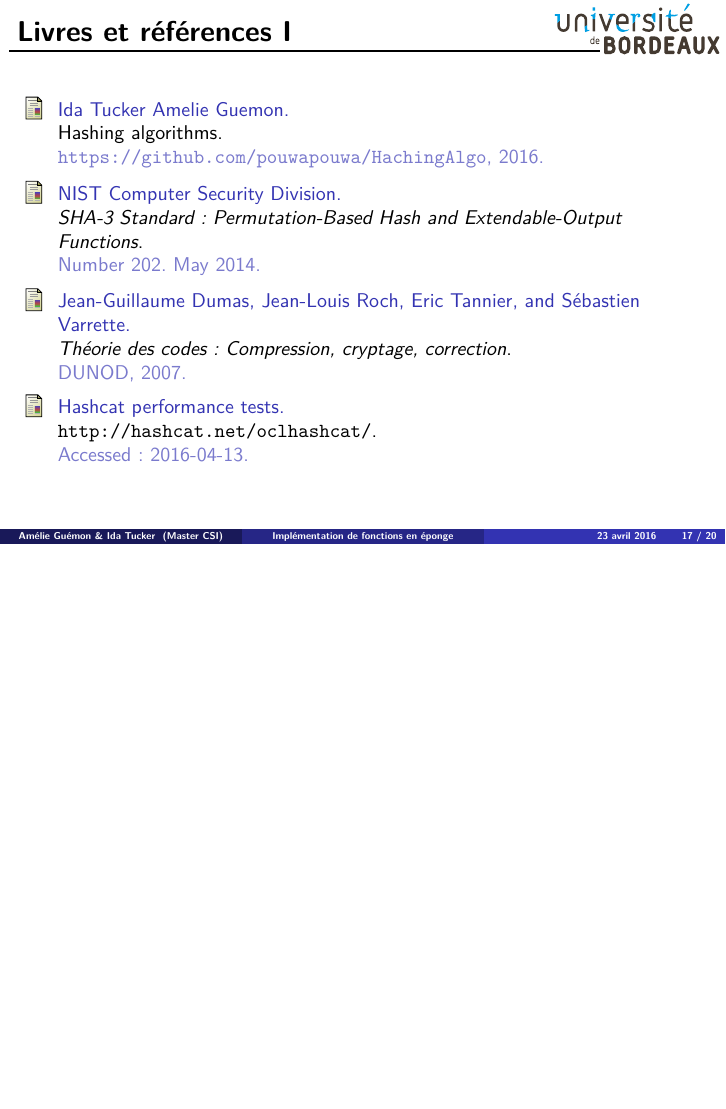
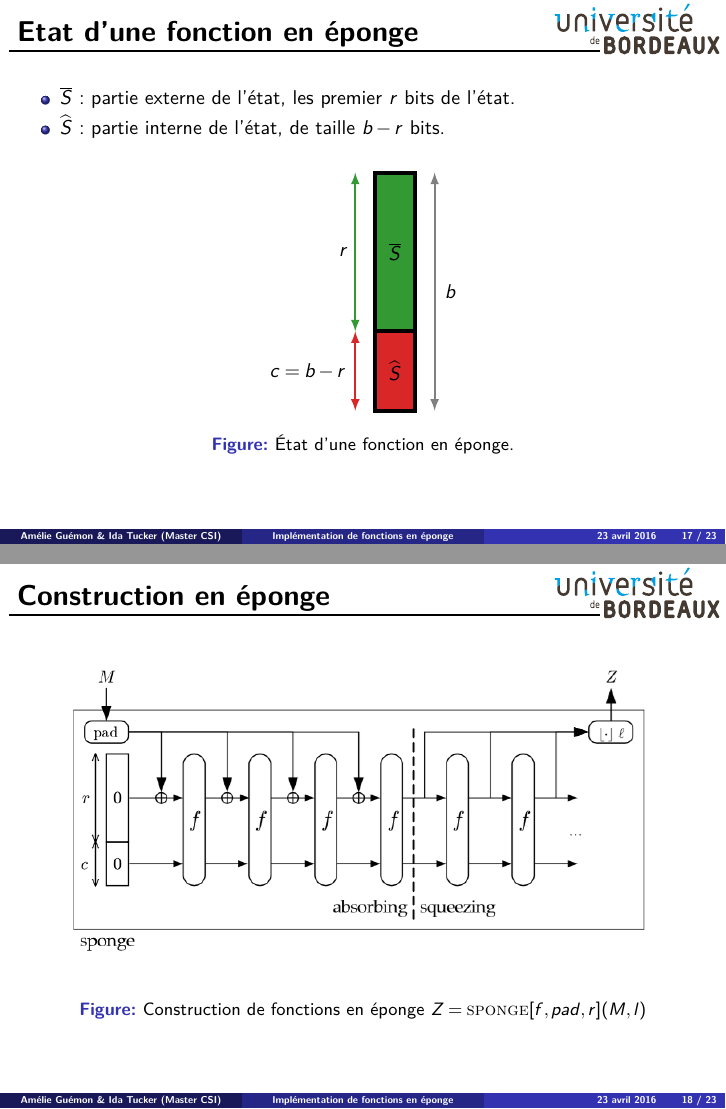
Before and after one commit to pouwapouwa/HachingAlgo, LaTeX slides (Presentation/slides/slides.tex, which reads Presentation/slides/main.tex): page 17 of 20 before the commit and pages 17 and 18 of 23 after it, the two joined at a grey line, the shorter picture padded with empty space. The pictures show the PDF file Presentation/slides/slides.pdf that the author committed with the source.

Commit message:
Slides on sponge construction

```diff
--- a/Presentation/slides/main.tex
+++ b/Presentation/slides/main.tex
@@ -384,3 +390,45 @@ Une fonction de hashage est dite \textbf{cassée} lorsqu'il existe une attaque c
   \tableofcontents[currentsection,subsectionstyle=hide]
 \end{frame}
 
+\begin{frame}
+  \frametitle{Etat d'une fonction en éponge}
+  \vfill
+  \begin{itemize}
+    \item $\overline{S}$: partie externe de l'état, les premier $r$ bits de l'état.
+  \item $\widehat{S}$: partie interne de l'état, de taille $b-r$ bits.
+  \end{itemize}
+ \begin{figure}[H]
+        \centering
+        \begin{tikzpicture}[scale=0.7]
+
+        \draw [fill=red!70!grey, line width=2pt] (-0.5,-3) rectangle (0.5,-1);
+        \draw [fill=green!80, line width=2pt] (-0.5,-1) rectangle (0.5,3);
+
+        \node [align=center] at (0,1){\textbf{$\overline{S}$}};
+        \node [align=center]   at (0,-2){\textbf{$\widehat{S}$}};
+
+        \node [align=center] at (-1.3,1){\textbf{$r$}};
+        \node [align=center] at (-2.2,-2){\textbf{$c =b-r$}};
+
+        \node [align=center] at (1.4,0){\textbf{$b$}};
+
+        \draw [<->, >=latex, line width=1pt, color=red!70!grey] (-1,-3) -- (-1,-1);
+        \draw [<->, >=latex, line width=1pt, color=green!80] (-1,-1) -- (-1,3);
+        \draw [<->, >=latex, line width=1pt, color=grey] (1,-3) -- (1,3);
+
+        \end{tikzpicture}
+    \caption{État d'une fonction en éponge.}
+    \end{figure}
+  \vfill
+\end{frame}
+
+\begin{frame}
+  \frametitle{Construction en éponge}
+  \vfill
+\begin{figure}[H]
+\centering
+\includegraphics[scale=0.4]{sponge1.png}
+\caption{\label{fig:sponge}Construction de fonctions en éponge $Z = \textsc{sponge}\lbrack f , pad, r\rbrack (M, l)$}
+\end{figure}
+  \vfill
+\end{frame}
```
Also changed, not shown: Presentation/Oral.tex (+33 -1 lines), Presentation/Oral.pdf, Presentation/slides/slides.pdf, Presentation/slides/main.tex (15 more changed lines).
